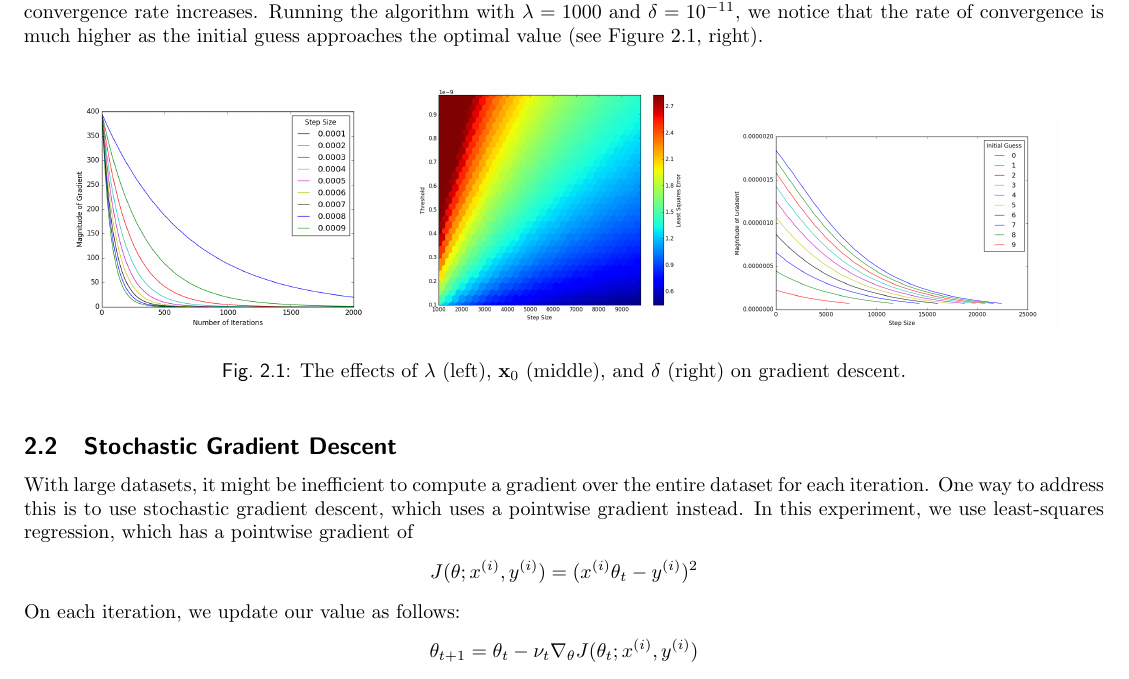
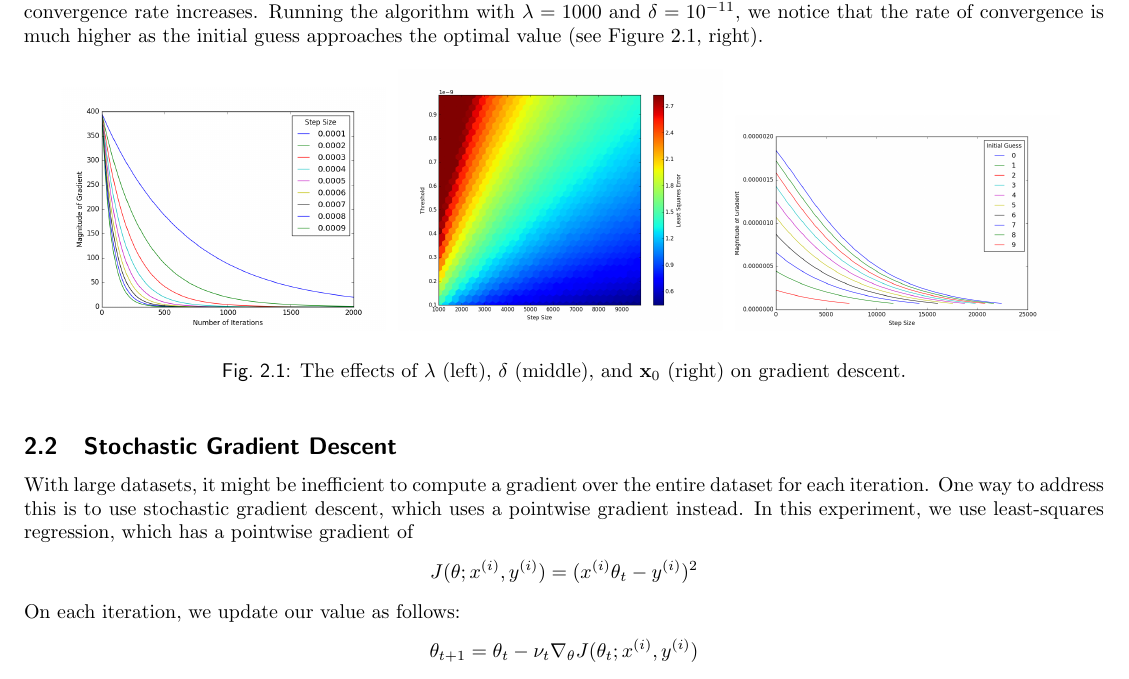
Before and after one commit to vahidfazelrezai-projects/6.867hw1, a LaTeX document (paper2/paper.tex): part of page 2 of 6, cut so that both start at the same text. Compiled offline with pdfLaTeX.

Commit message:
small stuff

```diff
--- a/paper2/paper.tex
+++ b/paper2/paper.tex
@@ -75,7 +75,7 @@ Finally, we observe the affect of the initial guess on the rate of convergence.
       \includegraphics[width=0.3\textwidth]{../images/guess_vs_mags_2}
     % \caption{As $\mathbf{x}_0$ approaches $(10, 10)$, the rate of convergence increases.}
   \end{subfigure}
-  \caption{The effects of $\lambda$ (left), $\mathbf{x}_0$ (middle), and $\delta$ (right) on gradient descent.}
+  \caption{The effects of $\lambda$ (left), $\delta$ (middle), and $\mathbf{x}_0$ (right) on gradient descent.}
 \end{figure}
 
 \subsection{Stochastic Gradient Descent}
```
Also changed, not shown: paper2/paper.pdf, 4 other files.
